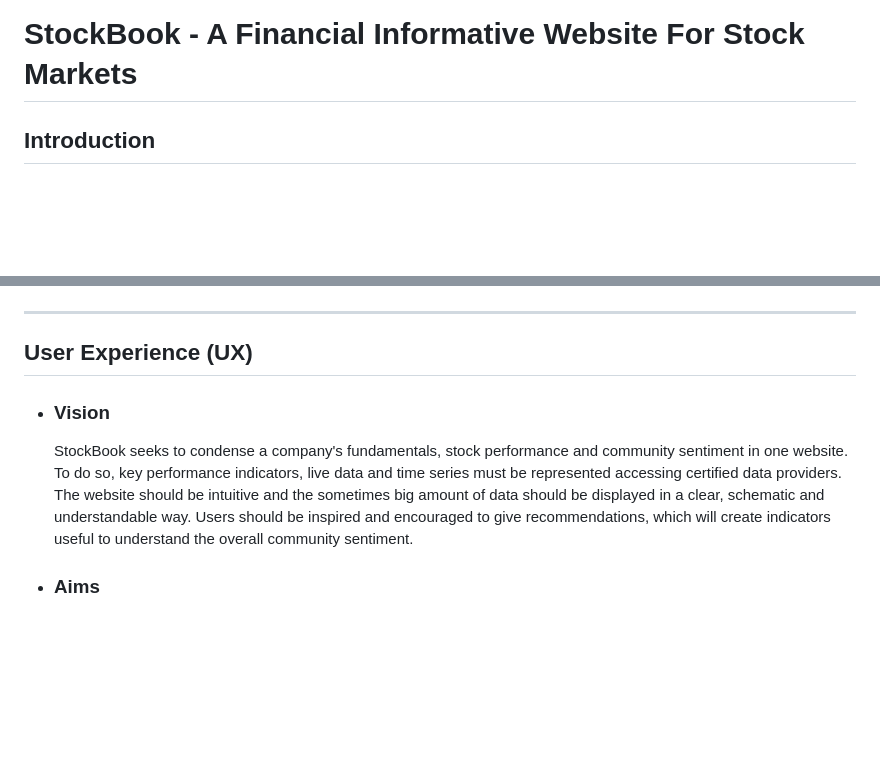
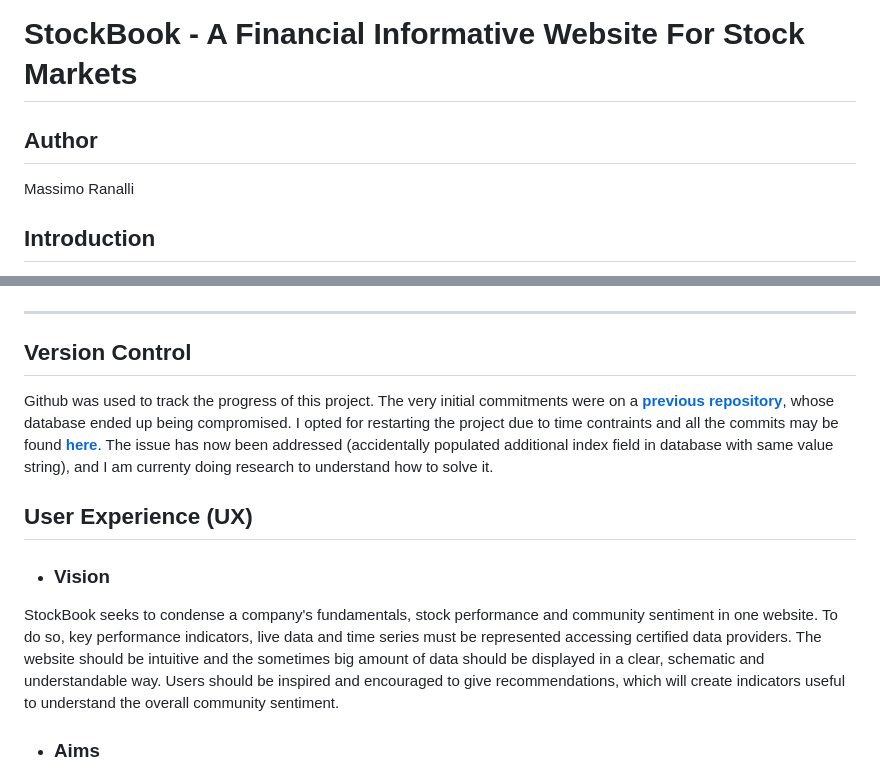
Before and after one commit to MaxRan92/StockBook, a Markdown page: README.md, 2 parts joined by grey strips. Drawn GitHub-style; blank space fills up the shorter version.

```diff
--- a/README.md
+++ b/README.md
@@ -1,5 +1,7 @@
 # StockBook - A Financial Informative Website For Stock Markets
 
+## Author
+Massimo Ranalli
 
 ## Introduction
 
@@ -19,11 +21,17 @@ A live demo of the website can be found <a href="https://stockbook22.herokuapp.c
 
 ---
 
+
+## Version Control
+Github was used to track the progress of this project. The very initial commitments were on a <a href="https://github.com/MaxRan92/FinBlog"><strong>previous repository</strong></a>, whose database ended up being compromised. I opted for restarting the project due to time contraints and all the commits may be found <a href="https://github.com/MaxRan92/StockBook/commits/main"><strong>here</strong></a>.
+The issue has now been addressed (accidentally populated additional index field in database with same value string), and I am currenty doing research to understand how to solve it.
+
+
 ## User Experience (UX)
 
 * ### Vision
-    StockBook seeks to condense a company's fundamentals, stock performance and community sentiment in one website. To do so, key performance indicators, live data and time series must be represented accessing certified data providers. The website should be intuitive and the sometimes big amount of data should be displayed in a clear, schematic and understandable way.
-    Users should be inspired and encouraged to give recommendations, which will create indicators useful to understand the overall community sentiment.
+StockBook seeks to condense a company's fundamentals, stock performance and community sentiment in one website. To do so, key performance indicators, live data and time series must be represented accessing certified data providers. The website should be intuitive and the sometimes big amount of data should be displayed in a clear, schematic and understandable way.
+Users should be inspired and encouraged to give recommendations, which will create indicators useful to understand the overall community sentiment.
 
 * ### Aims
     The primary aim is to provide users with an useful tool to analyse and judge a company valuation in few moments. Moreover users should be not only data receiver, but also recommendation maker. The website provides quantitative data, the community responds with qualitative comments.
```
Also changed, not shown: other parts of README.md (+19 -0 lines), docs/images/wireframe-home.png (added), docs/images/wireframe-stock-detail.png (added).
